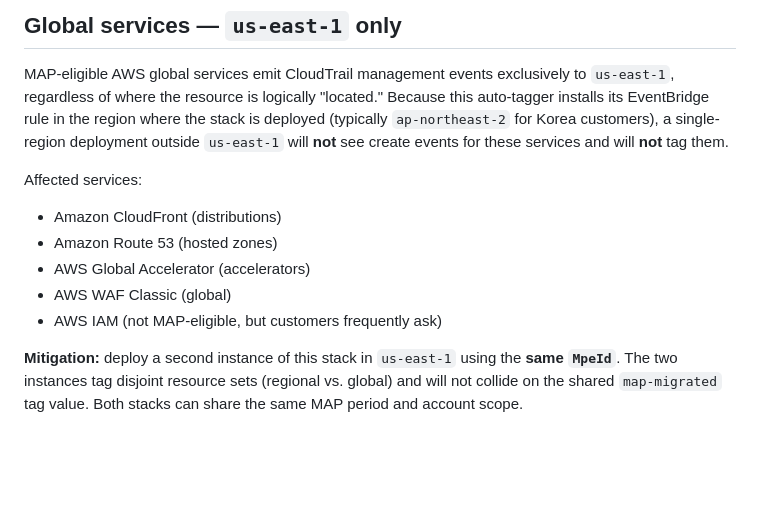
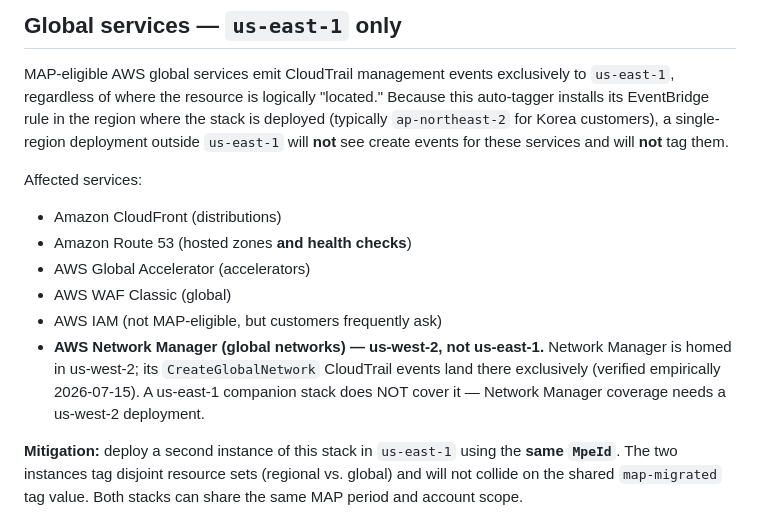
Before and after one commit to aws-samples/sample-auto-map-tagger, a Markdown page: docs/LIMITATIONS.md, the part around the change. Drawn GitHub-style; blank space fills up the shorter version.

Commit message:
docs: Network Manager global-network events land in us-west-2, not us-east-1
Verified empirically (2026-07-15): CreateGlobalNetwork CloudTrail events
appear only in us-west-2 (0 in ap-southeast-2); Route53 CreateHealthCheck
confirmed us-east-1 like hosted zones. A us-east-1 companion stack does
NOT cover Network Manager — needs us-west-2.

Co-Authored-By: Claude Fable 5 <noreply@anthropic.com>

```diff
--- a/docs/LIMITATIONS.md
+++ b/docs/LIMITATIONS.md
@@ -64,10 +64,11 @@ MAP-eligible AWS global services emit CloudTrail management events exclusively t
 Affected services:
 
 - Amazon CloudFront (distributions)
-- Amazon Route 53 (hosted zones)
+- Amazon Route 53 (hosted zones **and health checks**)
 - AWS Global Accelerator (accelerators)
 - AWS WAF Classic (global)
 - AWS IAM (not MAP-eligible, but customers frequently ask)
+- **AWS Network Manager (global networks) — us-west-2, not us-east-1.** Network Manager is homed in us-west-2; its `CreateGlobalNetwork` CloudTrail events land there exclusively (verified empirically 2026-07-15). A us-east-1 companion stack does NOT cover it — Network Manager coverage needs a us-west-2 deployment.
 
 **Mitigation:** deploy a second instance of this stack in `us-east-1` using the **same `MpeId`**. The two instances tag disjoint resource sets (regional vs. global) and will not collide on the shared `map-migrated` tag value. Both stacks can share the same MAP period and account scope.
 
```
